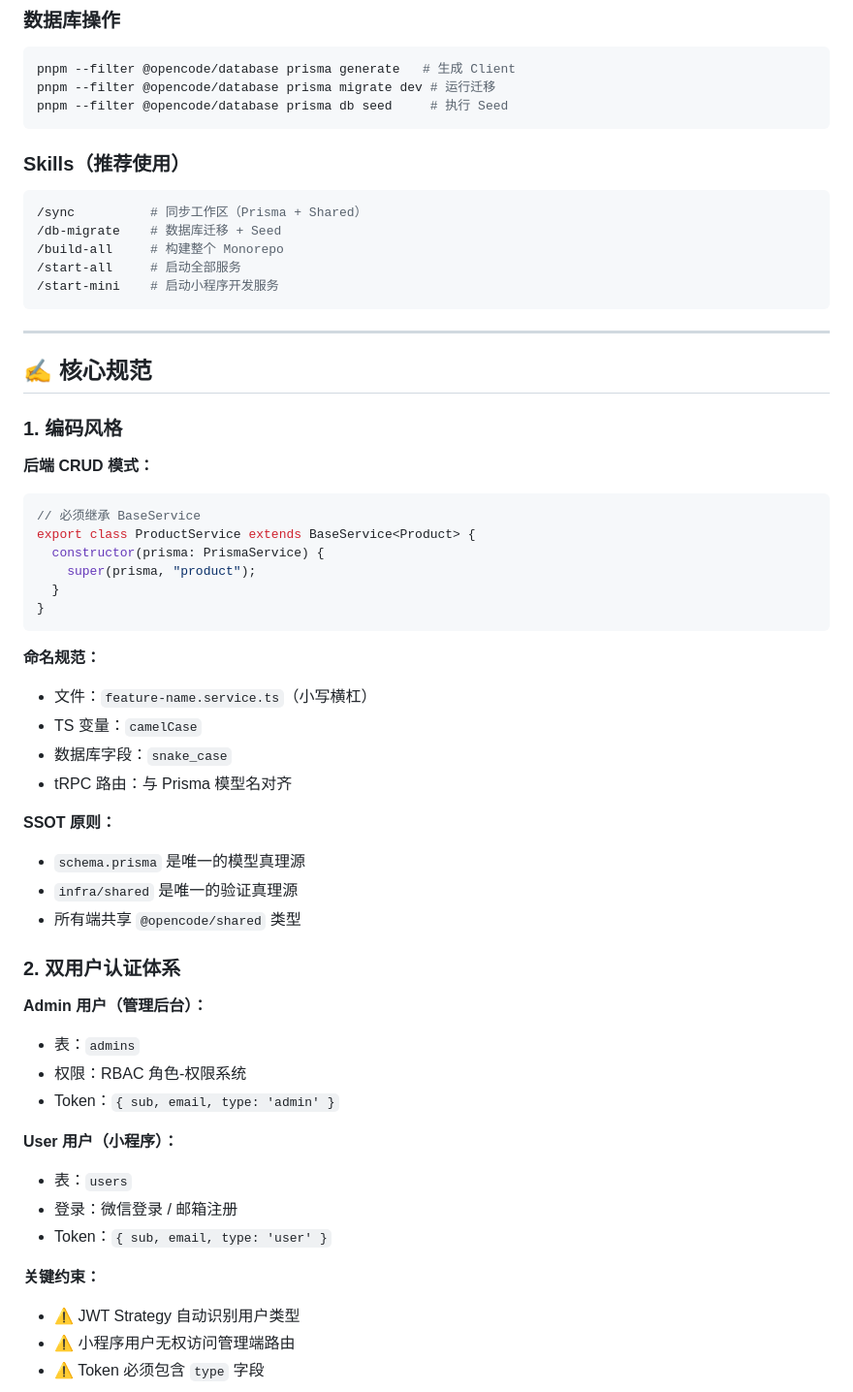
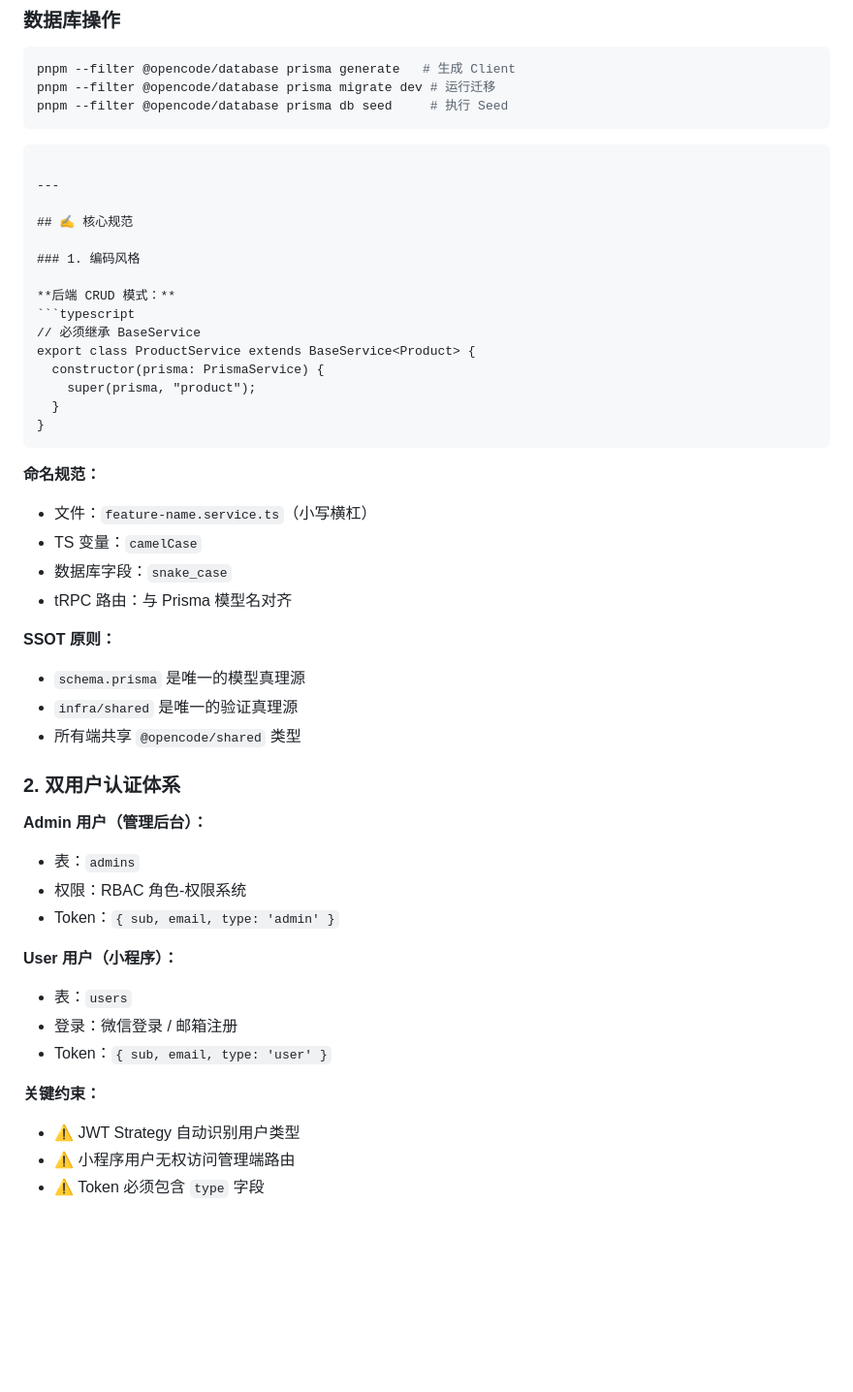
Before and after one commit to xinnix/agenticRepo, a Markdown page: CLAUDE.md, the part around one of its changes. Shown at 97% size. Drawn GitHub-style; blank space fills up the shorter version.

`````diff
--- a/CLAUDE.md
+++ b/CLAUDE.md
@@ -75,14 +82,7 @@ pnpm --filter @opencode/database prisma migrate dev # 运行迁移
 pnpm --filter @opencode/database prisma db seed     # 执行 Seed
 ```
 
-### Skills（推荐使用）
-```bash
-/sync          # 同步工作区（Prisma + Shared）
-/db-migrate    # 数据库迁移 + Seed
-/build-all     # 构建整个 Monorepo
-/start-all     # 启动全部服务
-/start-mini    # 启动小程序开发服务
-```
+````
 
 ---
 
@@ -98,15 +98,17 @@ export class ProductService extends BaseService<Product> {
     super(prisma, "product");
   }
 }
-```
+````
 
 **命名规范：**
+
 - 文件：`feature-name.service.ts`（小写横杠）
 - TS 变量：`camelCase`
 - 数据库字段：`snake_case`
 - tRPC 路由：与 Prisma 模型名对齐
 
 **SSOT 原则：**
+
 - `schema.prisma` 是唯一的模型真理源
 - `infra/shared` 是唯一的验证真理源
 - 所有端共享 `@opencode/shared` 类型
@@ -114,16 +116,19 @@ export class ProductService extends BaseService<Product> {
 ### 2. 双用户认证体系
 
 **Admin 用户（管理后台）：**
+
 - 表：`admins`
 - 权限：RBAC 角色-权限系统
 - Token：`{ sub, email, type: 'admin' }`
 
 **User 用户（小程序）：**
+
 - 表：`users`
 - 登录：微信登录 / 邮箱注册
 - Token：`{ sub, email, type: 'user' }`
 
 **关键约束：**
+
 - ⚠️ JWT Strategy 自动识别用户类型
 - ⚠️ 小程序用户无权访问管理端路由
 - ⚠️ Token 必须包含 `type` 字段
`````
Also changed, not shown: other parts of CLAUDE.md (+17 -6 lines).
